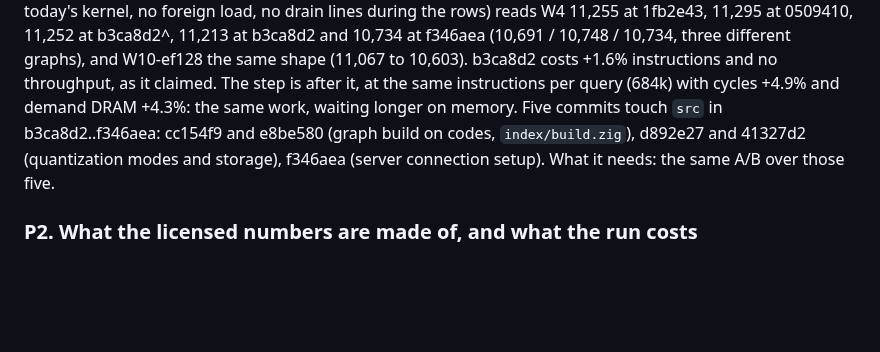
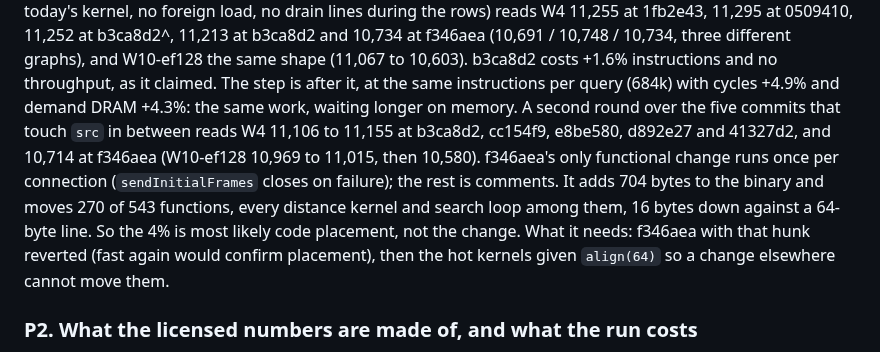
Before and after one commit to agourlay/strawmann, a Markdown page: docs/findings.md, the part around the change. GitHub-like rendering; blank space fills up the shorter version.

Commit message:
findings 69: the step is f346aea, most likely code placement
commit-ab-1003b over the five commits that touch src after b3ca8d2: W4
reads 11,106 to 11,155 through 41327d2 and 10,714 at f346aea, whose only
functional change runs once per connection. It moves half the functions,
every distance kernel and search loop among them, 16 bytes against a
64-byte line.

Co-Authored-By: Claude Opus 5.5 (1M context) <noreply@anthropic.com>

```diff
--- a/docs/findings.md
+++ b/docs/findings.md
@@ -72,10 +72,16 @@ and 10,734 at f346aea (10,691 / 10,748 / 10,734, three different graphs), and
 W10-ef128 the same shape (11,067 to 10,603). b3ca8d2 costs +1.6% instructions
 and no throughput, as it claimed. The step is after it, at the same
 instructions per query (684k) with cycles +4.9% and demand DRAM +4.3%: the
-same work, waiting longer on memory. Five commits touch `src` in
-b3ca8d2..f346aea: cc154f9 and e8be580 (graph build on codes, `index/build.zig`),
-d892e27 and 41327d2 (quantization modes and storage), f346aea (server
-connection setup). What it needs: the same A/B over those five.
+same work, waiting longer on memory. A second round over the five
+commits that touch `src` in between reads W4 11,106 to 11,155 at b3ca8d2,
+cc154f9, e8be580, d892e27 and 41327d2, and 10,714 at f346aea (W10-ef128
+10,969 to 11,015, then 10,580). f346aea's only functional change runs once per
+connection (`sendInitialFrames` closes on failure); the rest is comments. It
+adds 704 bytes to the binary and moves 270 of 543 functions, every distance
+kernel and search loop among them, 16 bytes down against a 64-byte line. So
+the 4% is most likely code placement, not the change. What it needs: f346aea
+with that hunk reverted (fast again would confirm placement), then the hot
+kernels given `align(64)` so a change elsewhere cannot move them.
 
 ### P2. What the licensed numbers are made of, and what the run costs
 
```
